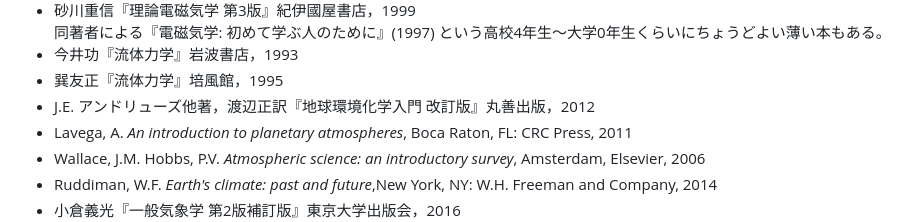
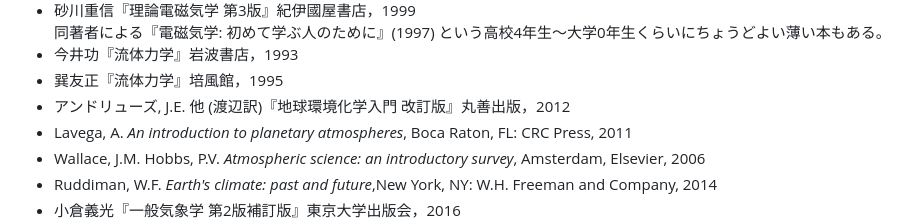
Before and after one commit to rintodo/rintodo.github.io, a Markdown page: naturalsciences.md, the part around the change. Drawn GitHub-style.

```diff
--- a/naturalsciences.md
+++ b/naturalsciences.md
@@ -25,7 +25,7 @@ publish: false
                 <li>砂川重信『理論電磁気学 第3版』紀伊國屋書店，1999</li>同著者による『電磁気学: 初めて学ぶ人のために』(1997) という高校4年生～大学0年生くらいにちょうどよい薄い本もある。
                 <li>今井功『流体力学』岩波書店，1993</li>
                 <li>巽友正『流体力学』培風館，1995</li>
-                <li>J.E. アンドリューズ他著，渡辺正訳『地球環境化学入門 改訂版』丸善出版，2012</li>
+                <li>アンドリューズ, J.E. 他 (渡辺訳)『地球環境化学入門 改訂版』丸善出版，2012</li>
                 <li>Lavega, A. <em>An introduction to planetary atmospheres</em>, Boca Raton, FL: CRC Press, 2011</li>
                 <li>Wallace, J.M. Hobbs, P.V. <em>Atmospheric science: an introductory survey</em>, Amsterdam, Elsevier, 2006</li>
                 <li>Ruddiman, W.F. <em>Earth's climate: past and future</em>,New York, NY: W.H. Freeman and Company, 2014</li>
```
